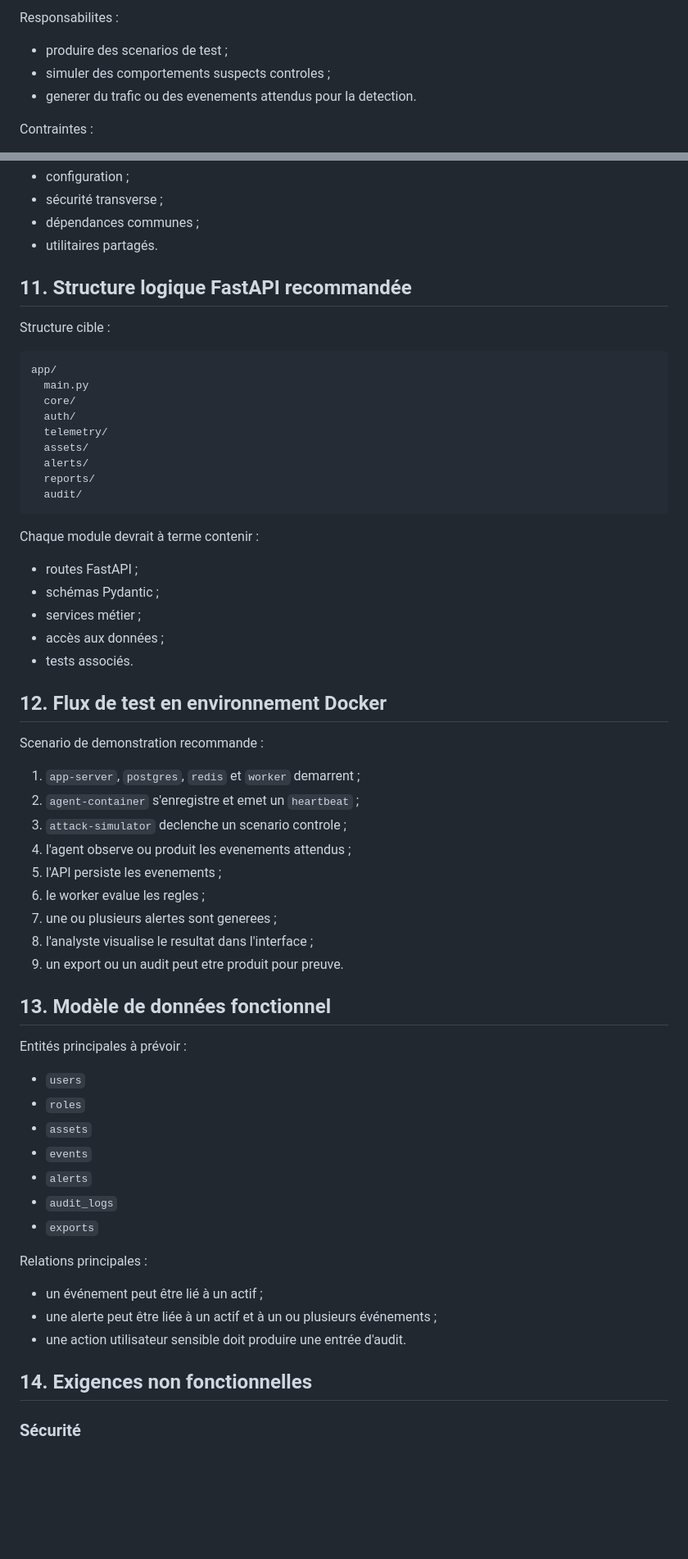
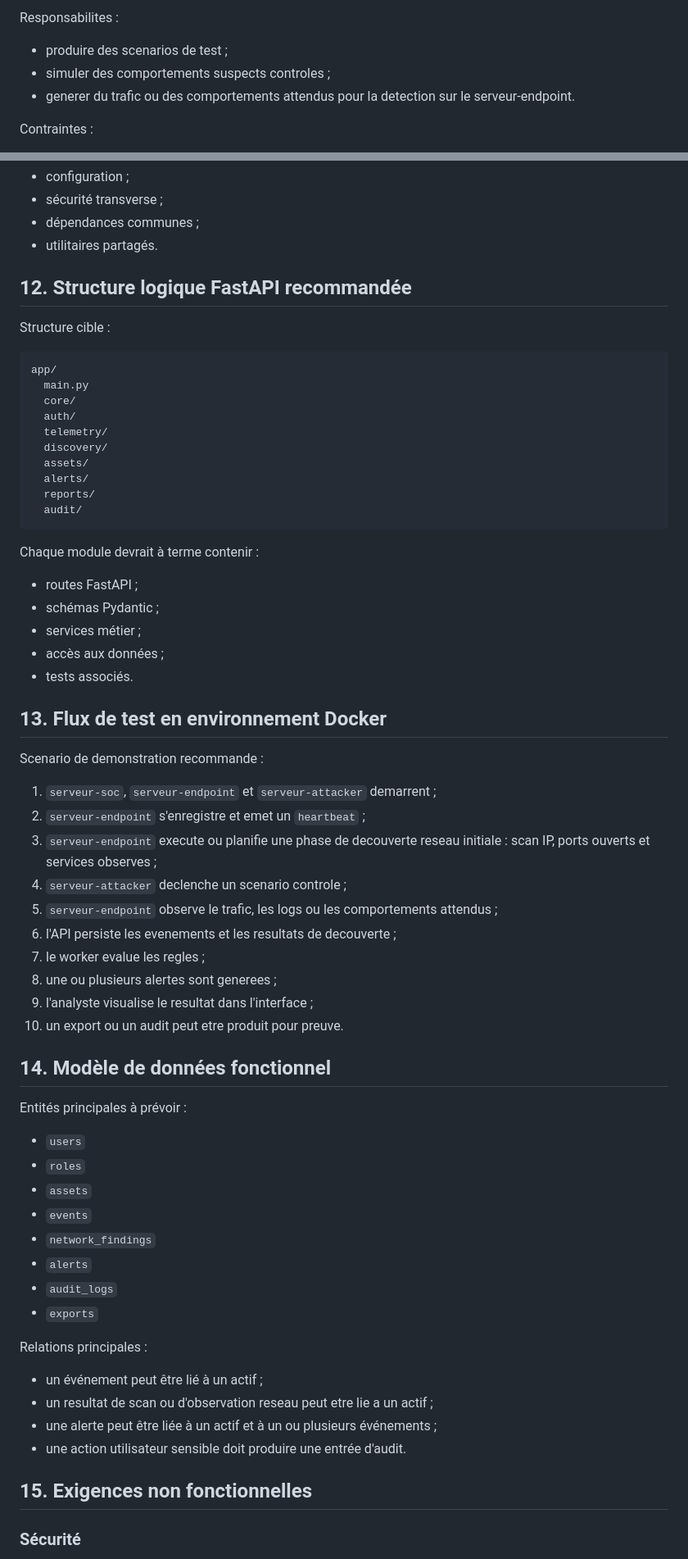
Before and after one commit to yugmerabtene/PROJET-M2-CYBER-2026, a Markdown page: product/architecture.md, 2 parts joined by grey strips. Shown at 82% size. Rendered like a GitHub page; blank space fills up the shorter version.

```diff
--- a/product/architecture.md
+++ b/product/architecture.md
@@ -167,7 +176,7 @@ Responsabilites :
 
 - produire des scenarios de test ;
 - simuler des comportements suspects controles ;
-- generer du trafic ou des evenements attendus pour la detection.
+- generer du trafic ou des comportements attendus pour la detection sur le serveur-endpoint.
 
 Contraintes :
 
@@ -346,7 +381,7 @@ Responsabilités :
 - dépendances communes ;
 - utilitaires partagés.
 
-## 11. Structure logique FastAPI recommandée
+## 12. Structure logique FastAPI recommandée
 
 Structure cible :
 
@@ -356,6 +391,7 @@ app/
   core/
   auth/
   telemetry/
+  discovery/
   assets/
   alerts/
   reports/
@@ -370,21 +406,22 @@ Chaque module devrait à terme contenir :
 - accès aux données ;
 - tests associés.
 
-## 12. Flux de test en environnement Docker
+## 13. Flux de test en environnement Docker
 
 Scenario de demonstration recommande :
 
-1. `app-server`, `postgres`, `redis` et `worker` demarrent ;
-2. `agent-container` s'enregistre et emet un `heartbeat` ;
-3. `attack-simulator` declenche un scenario controle ;
-4. l'agent observe ou produit les evenements attendus ;
-5. l'API persiste les evenements ;
-6. le worker evalue les regles ;
-7. une ou plusieurs alertes sont generees ;
-8. l'analyste visualise le resultat dans l'interface ;
-9. un export ou un audit peut etre produit pour preuve.
+1. `serveur-soc`, `serveur-endpoint` et `serveur-attacker` demarrent ;
+2. `serveur-endpoint` s'enregistre et emet un `heartbeat` ;
+3. `serveur-endpoint` execute ou planifie une phase de decouverte reseau initiale : scan IP, ports ouverts et services observes ;
+4. `serveur-attacker` declenche un scenario controle ;
+5. `serveur-endpoint` observe le trafic, les logs ou les comportements attendus ;
+6. l'API persiste les evenements et les resultats de decouverte ;
+7. le worker evalue les regles ;
+8. une ou plusieurs alertes sont generees ;
+9. l'analyste visualise le resultat dans l'interface ;
+10. un export ou un audit peut etre produit pour preuve.
 
-## 13. Modèle de données fonctionnel
+## 14. Modèle de données fonctionnel
 
 Entités principales à prévoir :
 
@@ -392,6 +429,7 @@ Entités principales à prévoir :
 - `roles`
 - `assets`
 - `events`
+- `network_findings`
 - `alerts`
 - `audit_logs`
 - `exports`
@@ -399,10 +437,11 @@ Entités principales à prévoir :
 Relations principales :
 
 - un événement peut être lié à un actif ;
+- un resultat de scan ou d'observation reseau peut etre lie a un actif ;
 - une alerte peut être liée à un actif et à un ou plusieurs événements ;
 - une action utilisateur sensible doit produire une entrée d'audit.
 
-## 14. Exigences non fonctionnelles
+## 15. Exigences non fonctionnelles
 
 ### Sécurité
 
```
Also changed, not shown: other parts of product/architecture.md (+87 -49 lines).
